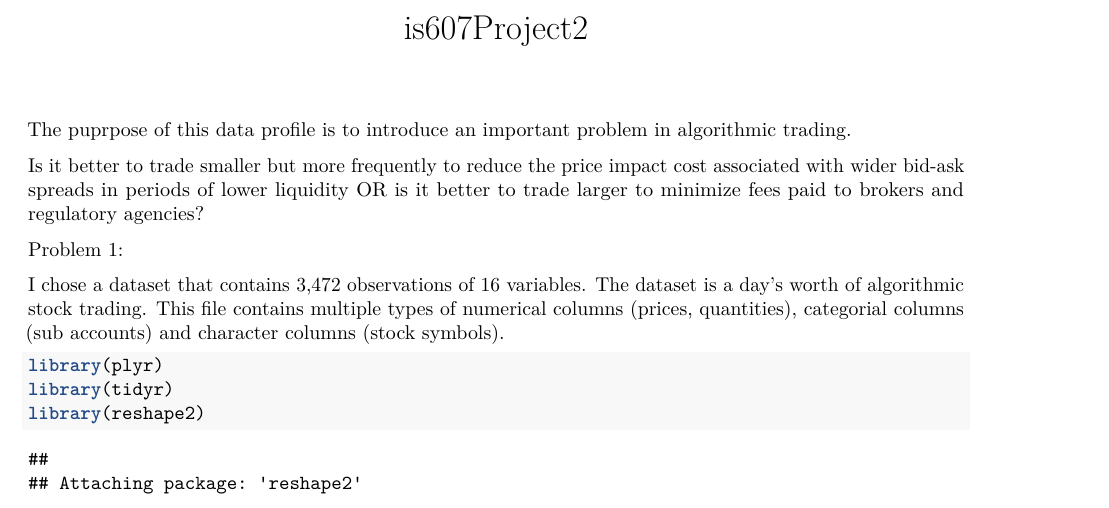
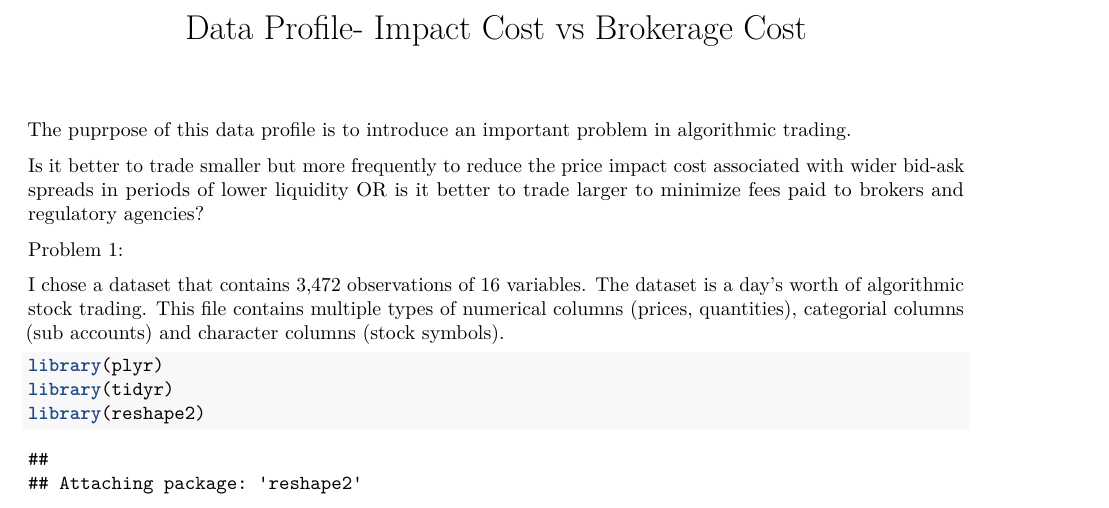
Before and after one commit to prashantbhuyan/Data-Profile, an R Markdown document (is607week5project2.Rmd): part of page 1 of 6, cut at the place of the change. Rendered offline with R 4.5, knitr and Pandoc, then LaTeX, with nearby package versions; some code elsewhere in the file could not run offline.

Commit message:
Update is607week5project2.Rmd

```diff
--- a/is607week5project2.Rmd
+++ b/is607week5project2.Rmd
@@ -1,5 +1,5 @@
 ---
-title: "is607Project2"
+title: "Data Profile- Impact Cost vs Brokerage Cost"
 output: pdf_document
 ---
 
```
